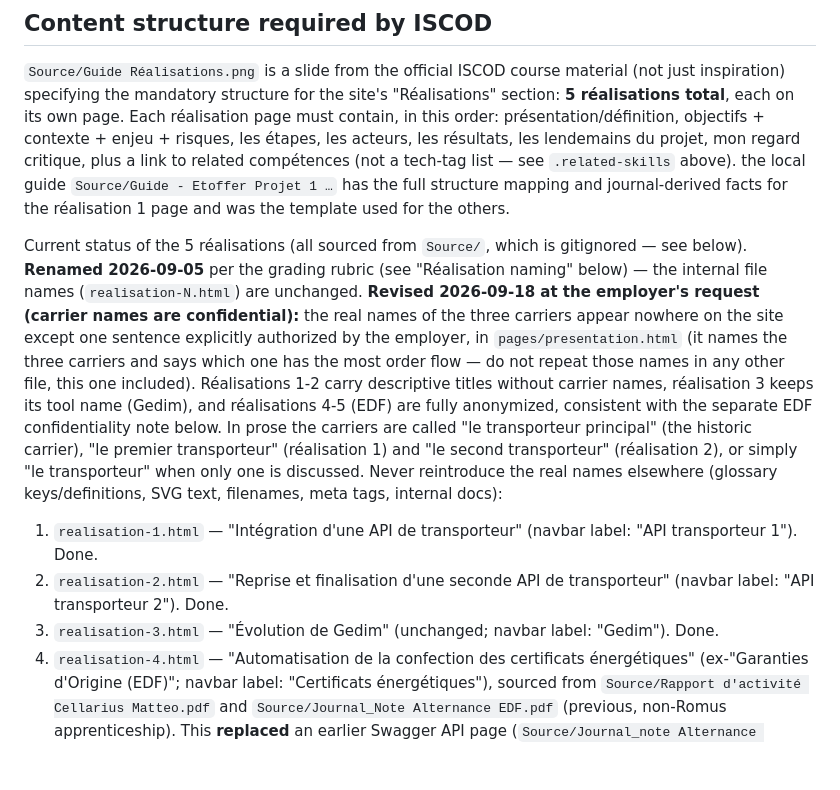
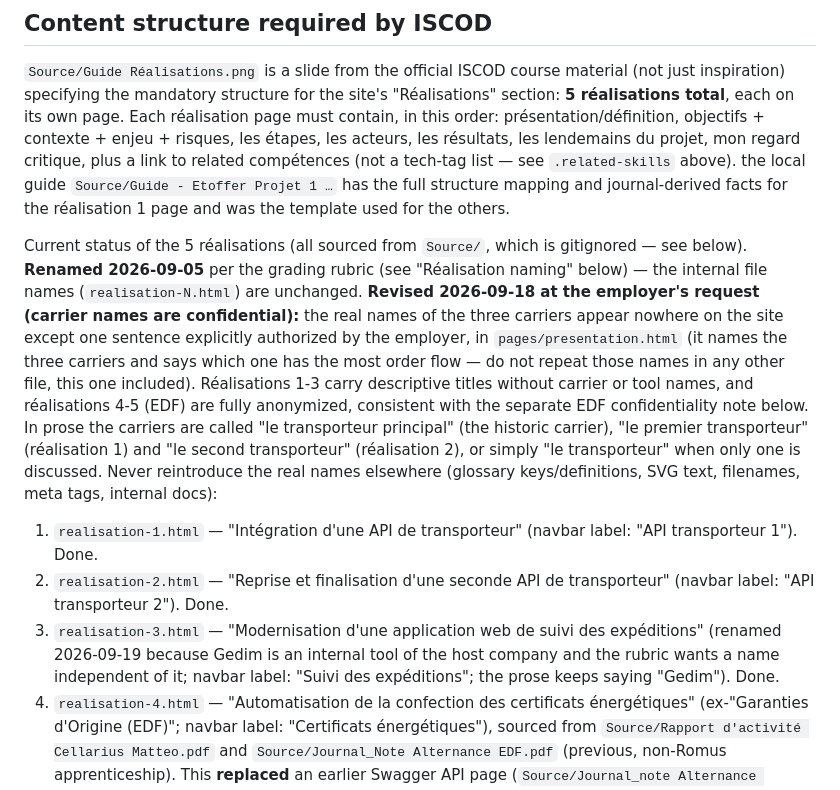
Before and after one commit to killeurfly/Portfolio_Cellarius_Matteo_ISCOD, a Markdown page: CLAUDE.md, the part around one of its changes. GitHub-like rendering; blank space fills up the shorter version.

```diff
--- a/CLAUDE.md
+++ b/CLAUDE.md
@@ -40,10 +40,10 @@ Illustrations are hand-authored SVG (no bitmap images, no icon library), built f
 
 `Source/Guide Réalisations.png` is a slide from the official ISCOD course material (not just inspiration) specifying the mandatory structure for the site's "Réalisations" section: **5 réalisations total**, each on its own page. Each réalisation page must contain, in this order: présentation/définition, objectifs + contexte + enjeu + risques, les étapes, les acteurs, les résultats, les lendemains du projet, mon regard critique, plus a link to related compétences (not a tech-tag list — see `.related-skills` above). the local guide `Source/Guide - Etoffer Projet 1 …` has the full structure mapping and journal-derived facts for the réalisation 1 page and was the template used for the others.
 
-Current status of the 5 réalisations (all sourced from `Source/`, which is gitignored — see below). **Renamed 2026-09-05** per the grading rubric (see "Réalisation naming" below) — the internal file names (`realisation-N.html`) are unchanged. **Revised 2026-09-18 at the employer's request (carrier names are confidential):** the real names of the three carriers appear nowhere on the site except one sentence explicitly authorized by the employer, in `pages/presentation.html` (it names the three carriers and says which one has the most order flow — do not repeat those names in any other file, this one included). Réalisations 1-2 carry descriptive titles without carrier names, réalisation 3 keeps its tool name (Gedim), and réalisations 4-5 (EDF) are fully anonymized, consistent with the separate EDF confidentiality note below. In prose the carriers are called "le transporteur principal" (the historic carrier), "le premier transporteur" (réalisation 1) and "le second transporteur" (réalisation 2), or simply "le transporteur" when only one is discussed. Never reintroduce the real names elsewhere (glossary keys/definitions, SVG text, filenames, meta tags, internal docs):
+Current status of the 5 réalisations (all sourced from `Source/`, which is gitignored — see below). **Renamed 2026-09-05** per the grading rubric (see "Réalisation naming" below) — the internal file names (`realisation-N.html`) are unchanged. **Revised 2026-09-18 at the employer's request (carrier names are confidential):** the real names of the three carriers appear nowhere on the site except one sentence explicitly authorized by the employer, in `pages/presentation.html` (it names the three carriers and says which one has the most order flow — do not repeat those names in any other file, this one included). Réalisations 1-3 carry descriptive titles without carrier or tool names, and réalisations 4-5 (EDF) are fully anonymized, consistent with the separate EDF confidentiality note below. In prose the carriers are called "le transporteur principal" (the historic carrier), "le premier transporteur" (réalisation 1) and "le second transporteur" (réalisation 2), or simply "le transporteur" when only one is discussed. Never reintroduce the real names elsewhere (glossary keys/definitions, SVG text, filenames, meta tags, internal docs):
 1. `realisation-1.html` — "Intégration d'une API de transporteur" (navbar label: "API transporteur 1"). Done.
 2. `realisation-2.html` — "Reprise et finalisation d'une seconde API de transporteur" (navbar label: "API transporteur 2"). Done.
-3. `realisation-3.html` — "Évolution de Gedim" (unchanged; navbar label: "Gedim"). Done.
+3. `realisation-3.html` — "Modernisation d'une application web de suivi des expéditions" (renamed 2026-09-19 because Gedim is an internal tool of the host company and the rubric wants a name independent of it; navbar label: "Suivi des expéditions"; the prose keeps saying "Gedim"). Done.
 4. `realisation-4.html` — "Automatisation de la confection des certificats énergétiques" (ex-"Garanties d'Origine (EDF)"; navbar label: "Certificats énergétiques"), sourced from `Source/Rapport d'activité Cellarius Matteo.pdf` and `Source/Journal_Note Alternance EDF.pdf` (previous, non-Romus apprenticeship). This **replaced** an earlier Swagger API page (`Source/Journal_note Alternance ISCOD.pdf` originally listed Swagger as the 4th candidate, alongside Gedim, Site IA RomusWorld and the two carrier-API projects) — there wasn't enough journal material to write a full Swagger page, so the user chose to feature an EDF project instead. Done.
 5. `realisation-5.html` — "Confection automatisée des prévisions clients" (ex-"Prévisions de consommation (EDF)"; navbar label: "Prévisions clients"), the "Macro Spot Horaire" from the same EDF rapport/journal as Réalisation 4 (two-part Outlook+Excel VBA macro consolidating client consumption forecasts). Chosen over the earlier "Site IA RomusWorld" candidate. Done.
 
```
Also changed, not shown: other parts of CLAUDE.md (+12 -6 lines).
